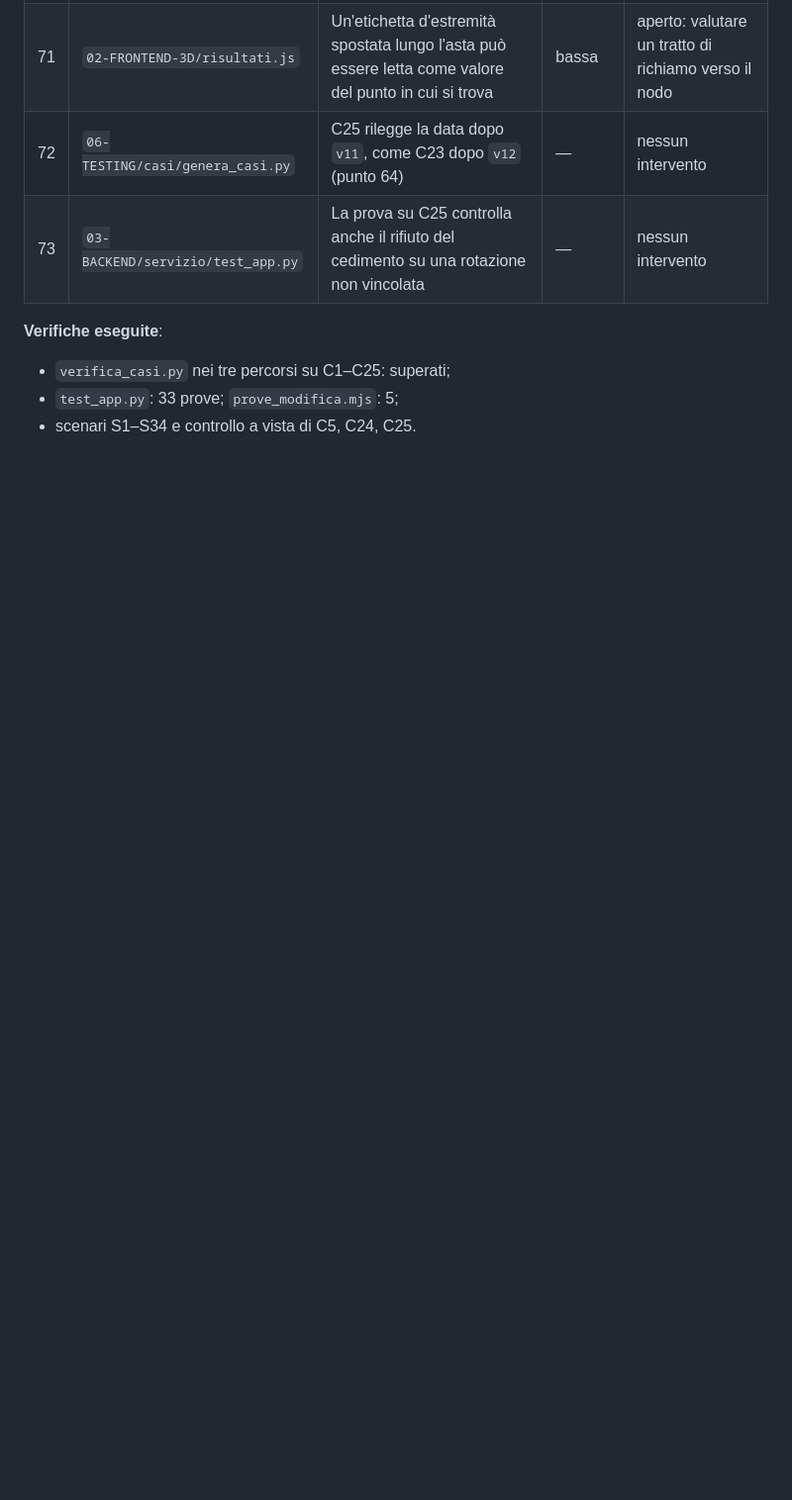
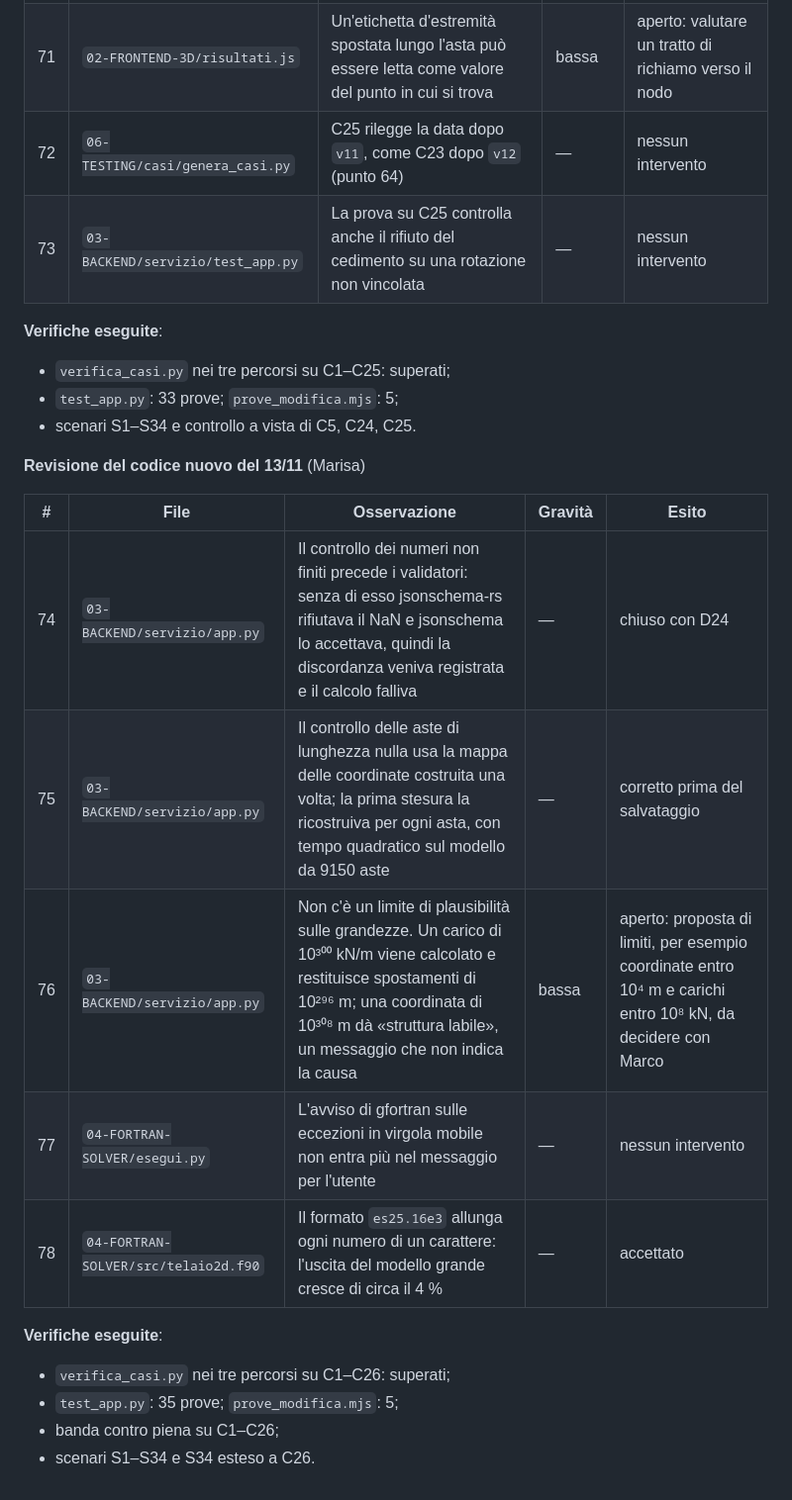
Before and after one commit to marcomedizza/progetto-alessandra, a Markdown page: 06-TESTING/revisioni/REVISIONE_CODICE_2026-10-28.md, the part around the change. Shown at 99% size. GitHub-like rendering; blank space fills up the shorter version.

Commit message:
Marisa: revisione del codice del 13/11, punti 74-78
Co-Authored-By: Claude Opus 5.5 <noreply@anthropic.com>
Claude-Session: https://claude.ai/code/session_01EWwtLWXNLAsg57DkREqtAP

```diff
--- a/06-TESTING/revisioni/REVISIONE_CODICE_2026-10-28.md
+++ b/06-TESTING/revisioni/REVISIONE_CODICE_2026-10-28.md
@@ -287,3 +287,19 @@ Il 05/11 l'esecuzione si è interrotta per un riavvio della macchina di lavoro d
 - `verifica_casi.py` nei tre percorsi su C1–C25: superati;
 - `test_app.py`: 33 prove; `prove_modifica.mjs`: 5;
 - scenari S1–S34 e controllo a vista di C5, C24, C25.
+
+**Revisione del codice nuovo del 13/11** (Marisa)
+
+| # | File | Osservazione | Gravità | Esito |
+|---|---|---|---|---|
+| 74 | `03-BACKEND/servizio/app.py` | Il controllo dei numeri non finiti precede i validatori: senza di esso jsonschema-rs rifiutava il NaN e jsonschema lo accettava, quindi la discordanza veniva registrata e il calcolo falliva | — | chiuso con D24 |
+| 75 | `03-BACKEND/servizio/app.py` | Il controllo delle aste di lunghezza nulla usa la mappa delle coordinate costruita una volta; la prima stesura la ricostruiva per ogni asta, con tempo quadratico sul modello da 9150 aste | — | corretto prima del salvataggio |
+| 76 | `03-BACKEND/servizio/app.py` | Non c'è un limite di plausibilità sulle grandezze. Un carico di 10³⁰⁰ kN/m viene calcolato e restituisce spostamenti di 10²⁹⁶ m; una coordinata di 10³⁰⁸ m dà «struttura labile», un messaggio che non indica la causa | bassa | aperto: proposta di limiti, per esempio coordinate entro 10⁴ m e carichi entro 10⁸ kN, da decidere con Marco |
+| 77 | `04-FORTRAN-SOLVER/esegui.py` | L'avviso di gfortran sulle eccezioni in virgola mobile non entra più nel messaggio per l'utente | — | nessun intervento |
+| 78 | `04-FORTRAN-SOLVER/src/telaio2d.f90` | Il formato `es25.16e3` allunga ogni numero di un carattere: l'uscita del modello grande cresce di circa il 4 % | — | accettato |
+
+**Verifiche eseguite**:
+- `verifica_casi.py` nei tre percorsi su C1–C26: superati;
+- `test_app.py`: 35 prove; `prove_modifica.mjs`: 5;
+- banda contro piena su C1–C26;
+- scenari S1–S34 e S34 esteso a C26.
```
